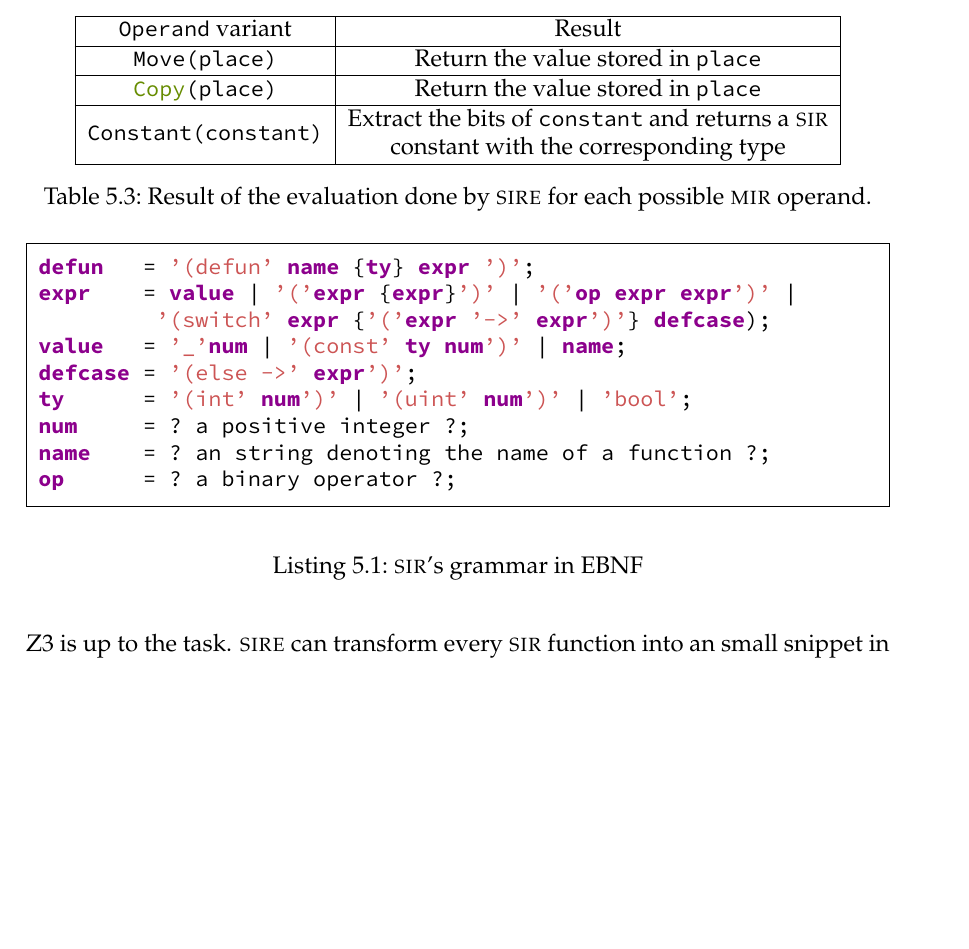
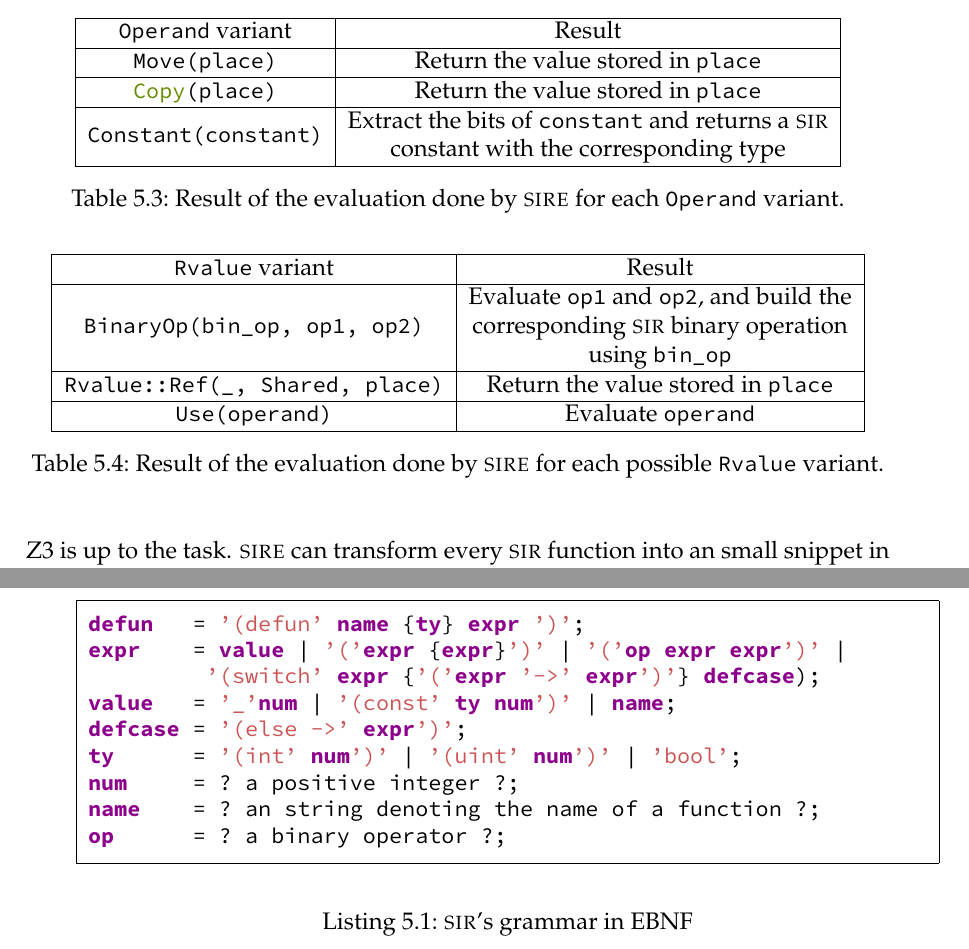
Before and after one commit to FLAGlab/bounded-const-generics-rust, a LaTeX thesis (main.tex, which reads chapters/solution.tex): part of page 42 of 52 before the commit and two parts of pages 42 and 43 of 52 after it, the two joined at a grey line, cut so that both start at the same text, the shorter picture padded with empty space. Compiled offline with pdfLaTeX; a LaTeX package or settings file that is missing is left out.

Commit message:
Finish tables explaining sire execution

```diff
--- a/chapters/solution.tex
+++ b/chapters/solution.tex
@@ -133,8 +133,25 @@ on \fref{tab:sire_table}.
         \inrust{Constant(constant)} & \makecell{Extract the bits of  \inrust{constant} and returns a \textsc{sir}\\ constant with the corresponding type} \\
         \hline
     \end{tabular}
-    \caption{Result of the evaluation done by \textsc{sire} for each possible \textsc{mir} operand.}
+    \caption{Result of the evaluation done by \textsc{sire} for each \inrust{Operand} variant.}
     \label{tab:sire_operand}
+\end{table}
+
+\begin{table}[h]
+    \centering
+    \begin{tabular}{ | c | c | }
+        \hline
+        \inrust{Rvalue} variant & Result \\
+        \hline
+        \inrust{BinaryOp(bin_op, op1, op2)} & \makecell{Evaluate \inrust{op1} and \inrust{op2}, and build the\\ corresponding \textsc{sir} binary operation\\ using \inrust{bin_op}} \\
+        \hline
+        \inrust{Rvalue::Ref(_, Shared, place)} & Return the value stored in \inrust{place}\\
+        \hline
+        \inrust{Use(operand)} & Evaluate \inrust{operand}\\
+        \hline
+    \end{tabular}
+    \caption{Result of the evaluation done by \textsc{sire} for each possible \inrust{Rvalue} variant.}
+    \label{tab:sire_rvalue}
 \end{table}
 
 As an example, when executing the code on \fref{lst:rust_sire_example}, the
```
Also changed, not shown: chapters/solution.tex (29 more changed lines).
